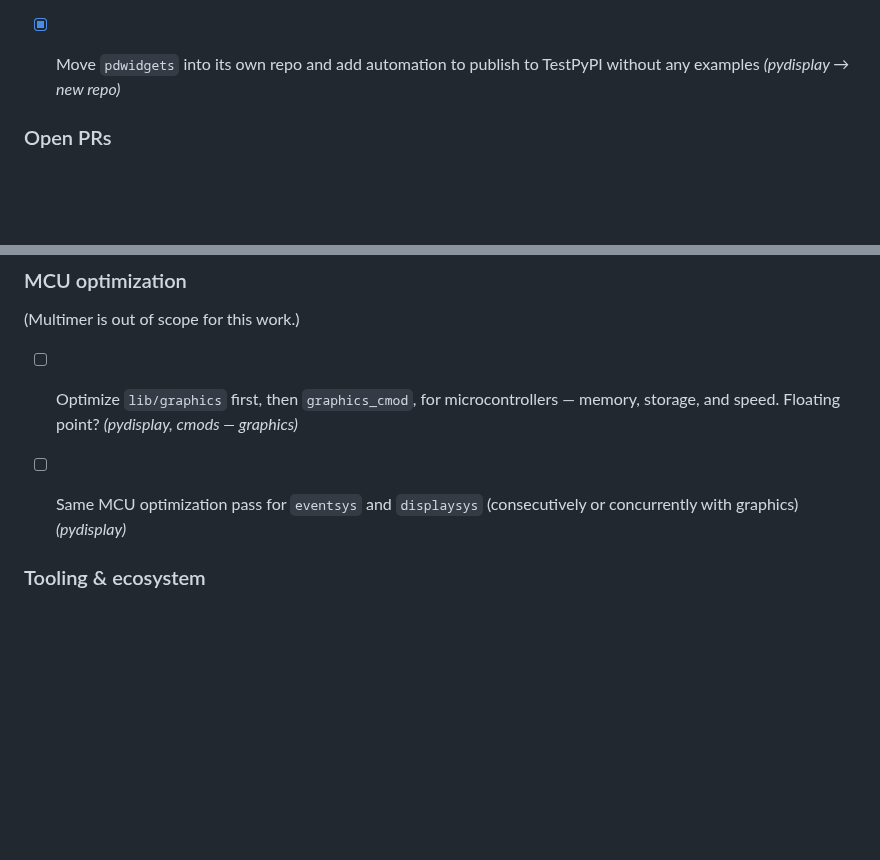
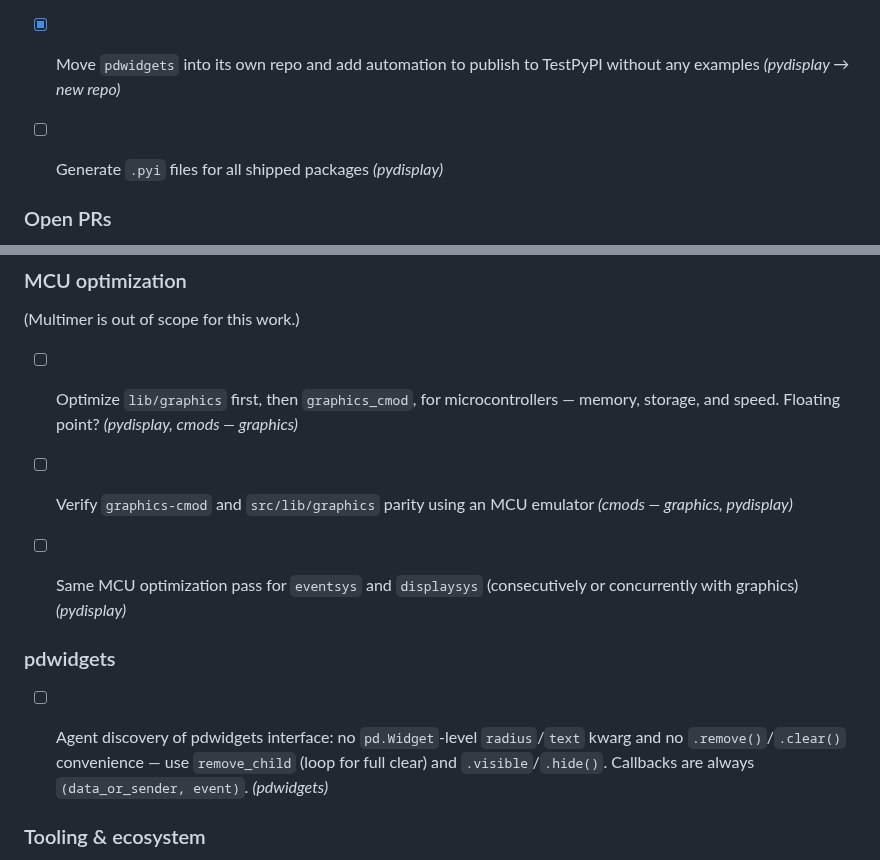
Before and after one commit to PyDevices/.github, a Markdown page: NOTES.md, 2 parts joined by grey strips. GitHub-like rendering; blank space fills up the shorter version.

```diff
--- a/NOTES.md
+++ b/NOTES.md
@@ -36,6 +36,7 @@ so it can sync with the org clone without being a product/docs surface.
 - [ ] Make all PyDevices repo automations that publish to TestPyPI or micropython-lib also attach those artifacts as GitHub release assets per tag — see `pydisplay/.cursor/testpypi-publish-audit.md` (gap: none do today) *(pydisplay, cmods — usdl2, graphics, lv_cpython_mod, lv_bindings)*
 - [ ] `lv_cpython_mod` **tag publish (do first):** add `build_pyodide_wheel.sh` job + `gh release create` attaching cibuildwheel + `pyemscripten_2026_0` wheels (and optionally refresh Pages `wheels/` from that release) — don’t bolt Pyodide onto TestPyPI-only; then generalize release assets to the other repos above *(lv_cpython_mod, then pydisplay/cmods siblings)*
 - [x] Move `pdwidgets` into its own repo and add automation to publish to TestPyPI without any examples *(pydisplay → new repo)*
+- [ ] Generate `.pyi` files for all shipped packages *(pydisplay)*
 
 
 
@@ -75,7 +76,14 @@ Remaining open drafts need hardware validation; `#6` also needs rebase before me
 (Multimer is out of scope for this work.)
 
 - [ ] Optimize `lib/graphics` first, then `graphics_cmod`, for microcontrollers — memory, storage, and speed.  Floating point?  *(pydisplay, cmods — graphics)*
+- [ ] Verify `graphics-cmod` and `src/lib/graphics` parity using an MCU emulator *(cmods — graphics, pydisplay)*
 - [ ] Same MCU optimization pass for `eventsys` and `displaysys` (consecutively or concurrently with graphics) *(pydisplay)*
+
+
+
+### pdwidgets
+
+- [ ] Agent discovery of pdwidgets interface: no `pd.Widget`-level `radius`/`text` kwarg and no `.remove()`/`.clear()` convenience — use `remove_child` (loop for full clear) and `.visible`/`.hide()`. Callbacks are always `(data_or_sender, event)`. *(pdwidgets)*
 
 
 
```
